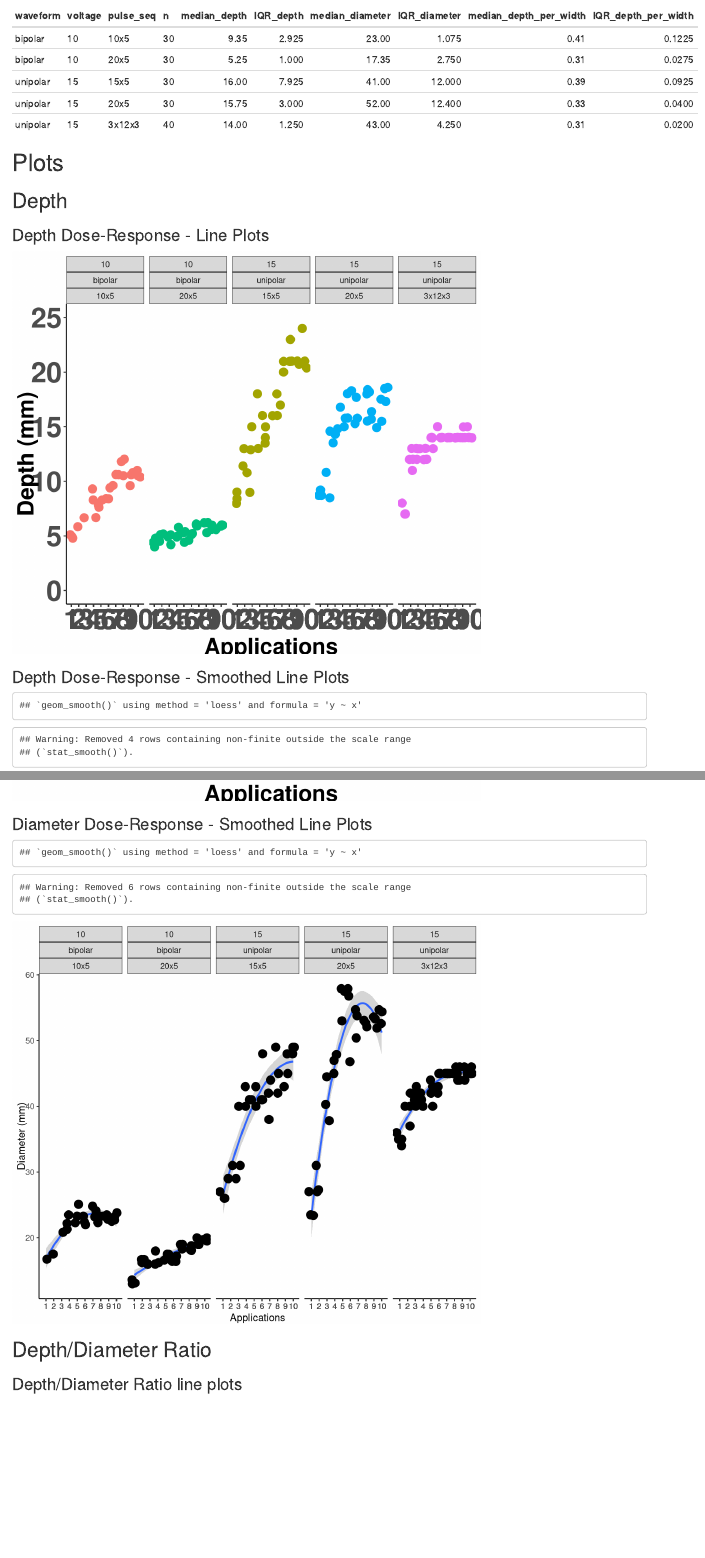
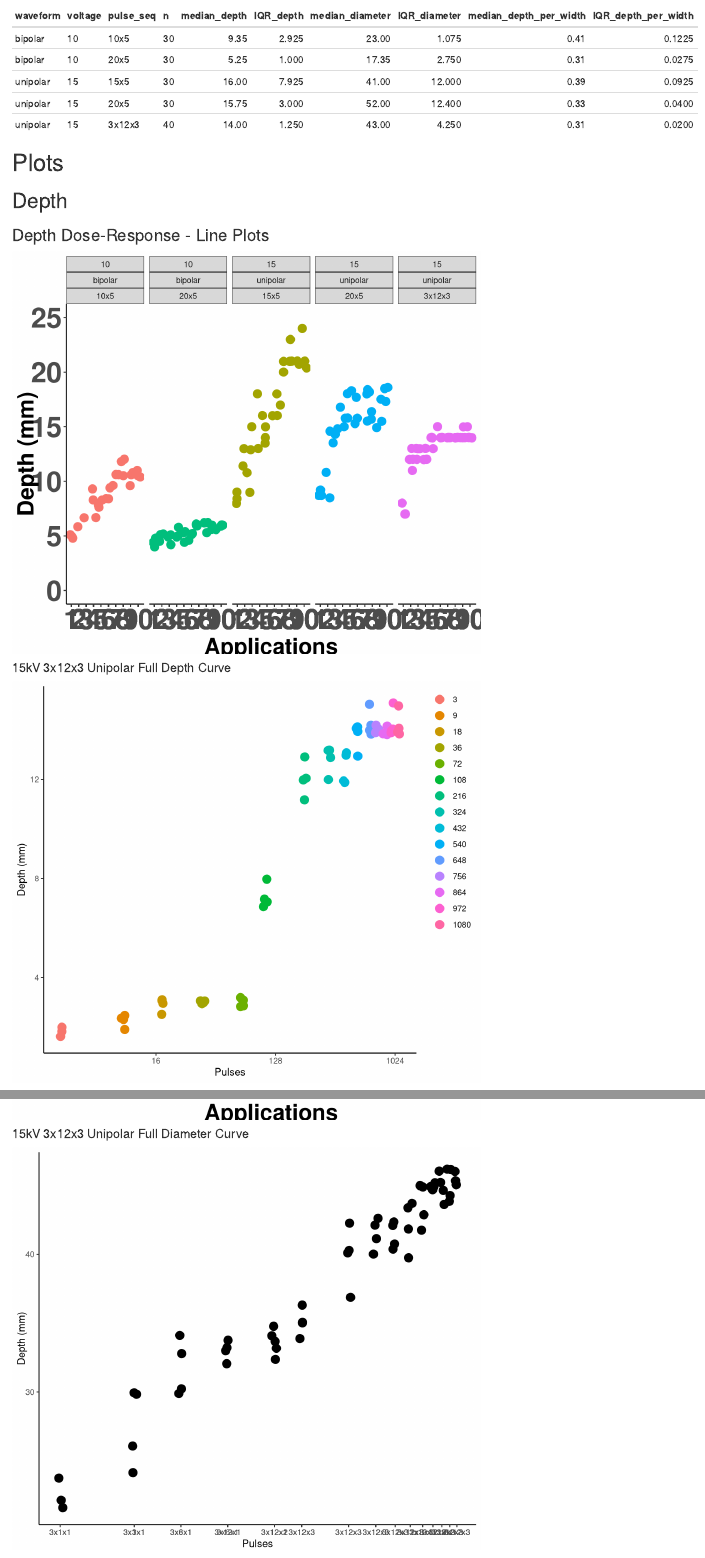
Before and after one commit to jsalas-field/Dose_Response, an R Markdown document (code/step_3_descriptive_stats.rmd): the page in a window 1100 px wide, from 580 px down, and a second part further down, joined at a grey line. Rendered offline with R 4.5, knitr and Pandoc, with nearby package versions; code that draws random numbers runs with fixed seeds of ours; some code elsewhere in the file could not run offline; common packages that the code uses without loading them are loaded.

Commit message:
Added 3x12x3 data

````diff
--- a/code/step_3_descriptive_stats.rmd
+++ b/code/step_3_descriptive_stats.rmd
@@ -78,8 +78,7 @@ working_dat |>
 working_dat |>
   ggplot(data = _, aes(
     x = application_num,
-    y = depth,
-    group = id
+    y = depth
   )) +
   geom_jitter(size = 4, aes(color = interaction(voltage,waveform,pulse_seq)), na.rm=T) +
   facet_wrap( ~ voltage + waveform + pulse_seq, nrow = 1) +
@@ -103,6 +102,31 @@ ggsave("raw_applications_vs_depth.png",
        units = "cm",
        dpi = "retina",
        limitsize = F)
+```
+#### 15kV 3x12x3 Unipolar Full Depth Curve
+
+```{r}
+temp <- colour_ramp(brewer_pal(
+          palette = "Spectral", direction = -1
+        )(11))(rescale(full_curve_3x12x3$pulses))
+```
+
+
+```{r}
+full_curve_3x12x3 |>
+  ggplot(data = _, aes(x = pulses, y = depth, color = factor(pulses))) +
+  geom_jitter(size = 4, na.rm = T) +
+  scale_x_continuous(
+#    labels = factor(full_curve_3x12x3$pulse_seq),
+#    breaks = full_curve_3x12x3$pulses,
+    transform = "log2"
+  ) +
+  #  coord_cartesian(ylim = c(0, 16)) +
+  #  ggtitle("Title") +
+  xlab("Pulses") +
+  ylab("Depth (mm)") +
+  # labs(caption = "Caption") +
+  blank.plot
 ```
 
 ### Depth Dose-Response - Smoothed Line Plots
@@ -132,8 +156,7 @@ working_dat |>
 working_dat |>
   ggplot(data = _, aes(
     x = application_num,
-    y = diameter,
-    group = id
+    y = diameter
   )) +
   geom_jitter(size = 4, aes(color = interaction(voltage,waveform,pulse_seq)), na.rm = T) +
   facet_wrap( ~ voltage + waveform + pulse_seq, nrow = 1) +
@@ -157,6 +180,24 @@ ggsave("raw_applications_vs_diameter.png",
        units = "cm",
        dpi = "retina",
        limitsize = F)
+```
+#### 15kV 3x12x3 Unipolar Full Diameter Curve
+
+```{r}
+full_curve_3x12x3 |>
+  ggplot(data = _, aes(x = pulses, y = diameter)) +
+  geom_jitter(size = 4, na.rm = T) +
+  scale_x_continuous(
+    labels = factor(full_curve_3x12x3$pulse_seq),
+    breaks = full_curve_3x12x3$pulses,
+    trans = "log2"
+  ) +
+  #  coord_cartesian(ylim = c(0, 16)) +
+  #  ggtitle("Title") +
+  xlab("Pulses") +
+  ylab("Depth (mm)") +
+  # labs(caption = "Caption") +
+  blank.plot
 ```
 
 ### Diameter Dose-Response - Smoothed Line Plots
````
Also changed, not shown: code/step_3_descriptive_stats.rmd (3 more changed lines).
